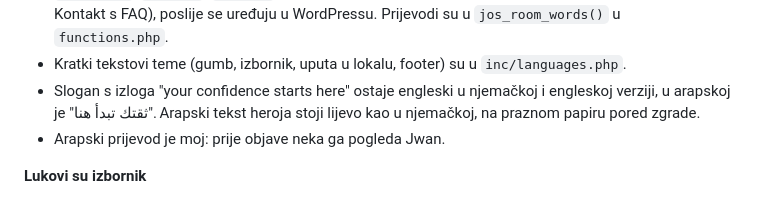
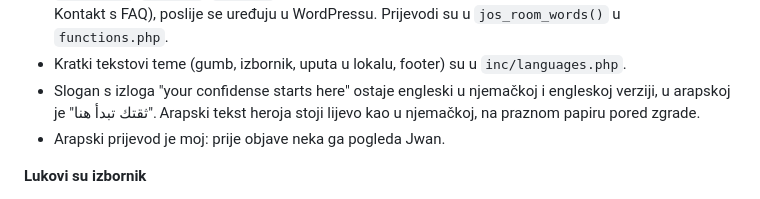
Before and after one commit to Jutakk/jos_Barbershop, a Markdown page: README.md, the part around the change. Rendered like a GitHub page.

Commit message:
README: slogan as written
Co-Authored-By: Claude Opus 5.5 <noreply@anthropic.com>
Claude-Session: https://claude.ai/code/session_014RsE5kPJajU8rKPppCmMFa

```diff
--- a/README.md
+++ b/README.md
@@ -108,7 +108,7 @@ Stranica počinje 3D scenom s okruglim znakom trgovine, kao na fasadi (`images/f
   `ueber-uns`, `galerie`, `kontakt`. Tema ih sama napravi i jednom upiše prvi sadržaj (cjenik, Über uns,
   Kontakt s FAQ), poslije se uređuju u WordPressu. Prijevodi su u `jos_room_words()` u `functions.php`.
 - Kratki tekstovi teme (gumb, izbornik, uputa u lokalu, footer) su u `inc/languages.php`.
-- Slogan s izloga "your confidence starts here" ostaje engleski u njemačkoj i engleskoj verziji, u arapskoj je
+- Slogan s izloga "your confidense starts here" ostaje engleski u njemačkoj i engleskoj verziji, u arapskoj je
   "ثقتك تبدأ هنا". Arapski tekst heroja stoji lijevo kao u njemačkoj, na praznom papiru pored zgrade.
 - Arapski prijevod je moj: prije objave neka ga pogleda Jwan.
 
```
